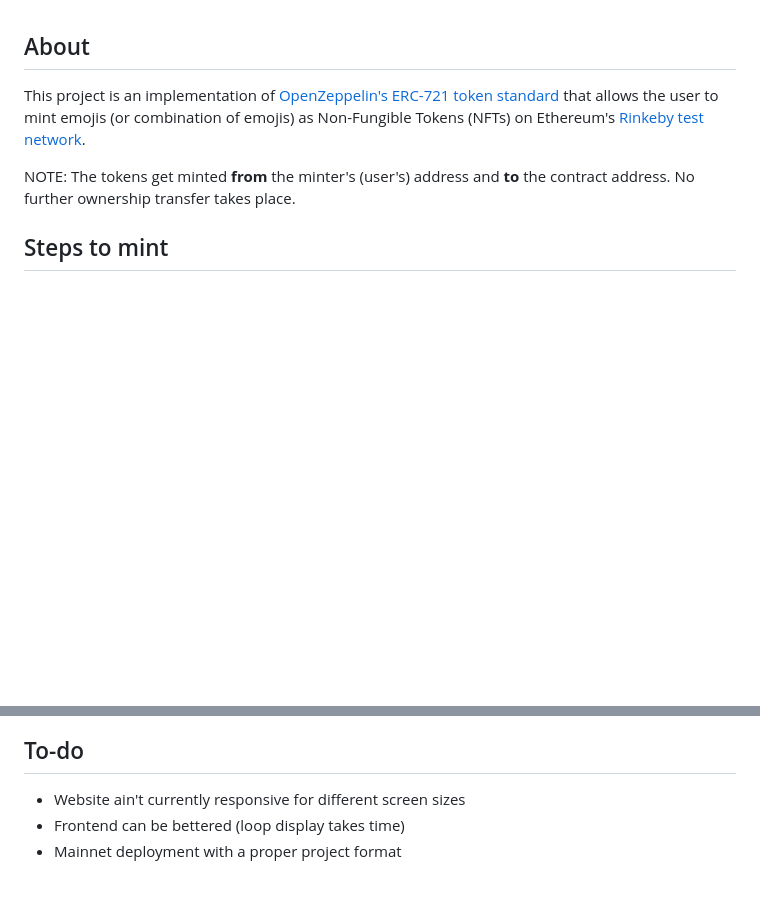
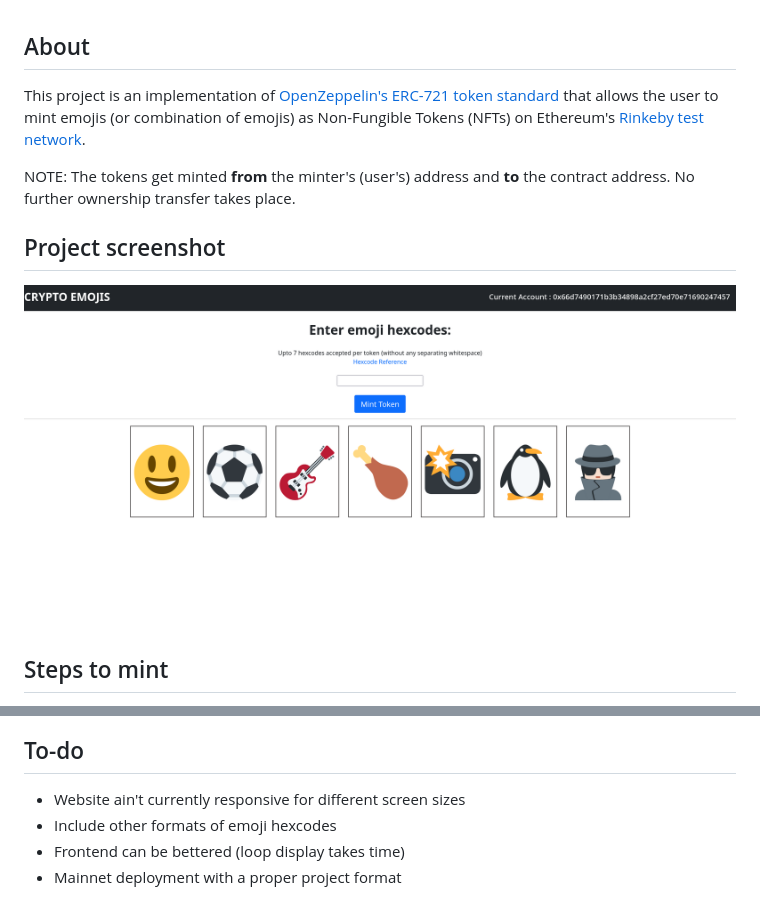
Before and after one commit to njwardhan/crypto-emojis, a Markdown page: README.md, 2 parts joined by grey strips. Rendered like a GitHub page; pictures changed too: crypto-emojis.png (added); blank space fills up the shorter version.

Commit message:
add project screenshot

```diff
--- a/README.md
+++ b/README.md
@@ -3,6 +3,10 @@
 This project is an implementation of [OpenZeppelin's ERC-721 token standard](https://github.com/OpenZeppelin/openzeppelin-contracts/tree/master/contracts/token/ERC721) that allows the user to mint emojis (or combination of emojis) as Non-Fungible Tokens (NFTs) on Ethereum's [Rinkeby test network](https://www.rinkeby.io/#stats).
 
 NOTE: The tokens get minted **from** the minter's (user's) address and **to** the contract address. No further ownership transfer takes place.
+
+## Project screenshot
+
+![](crypto-emojis.png "crypto-emojis website")
 
 ## Steps to mint
 
@@ -15,5 +19,6 @@ NOTE: The tokens get minted **from** the minter's (user's) address and **to** th
 ## To-do
 
 * Website ain't currently responsive for different screen sizes
+* Include other formats of emoji hexcodes
 * Frontend can be bettered (loop display takes time)
 * Mainnet deployment with a proper project format
```
